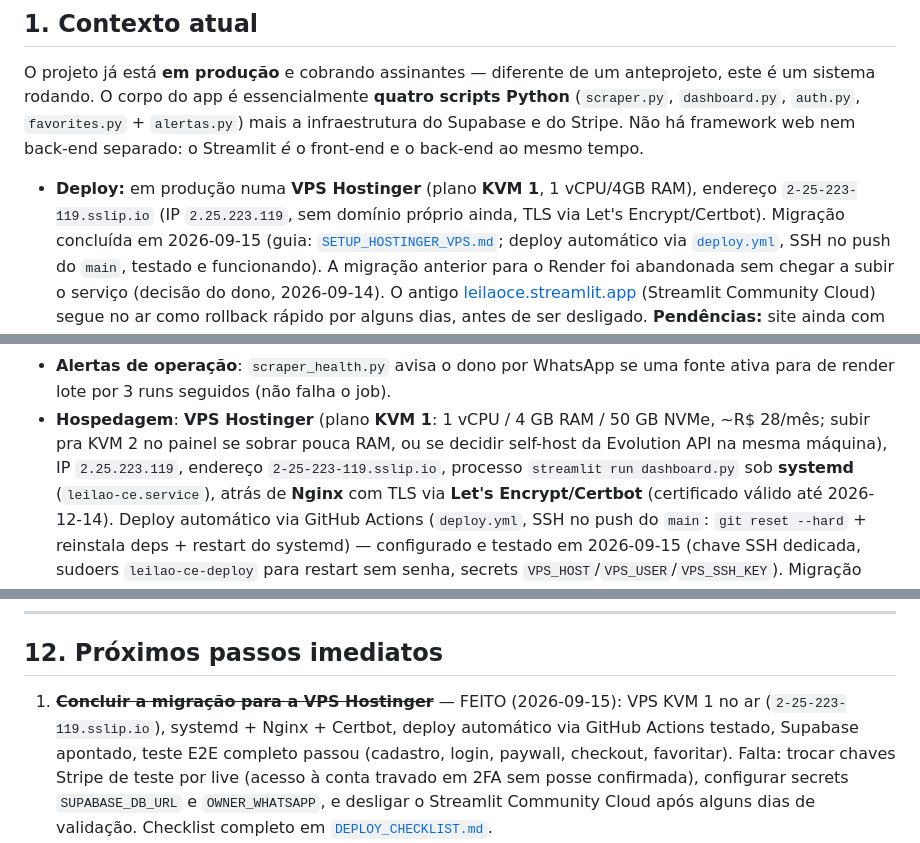
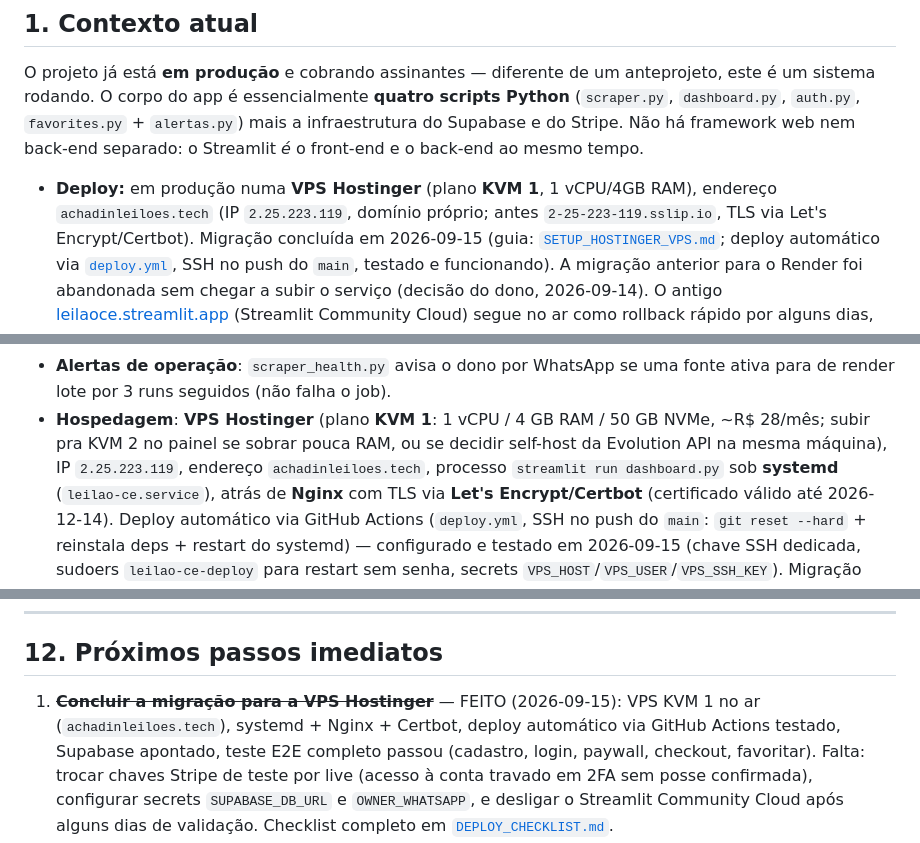
Before and after one commit to mounjour/leilao-ce, a Markdown page: docs/contexto/PLANO-DO-PROJETO.md, 3 parts joined by grey strips. GitHub-like rendering.

Commit message:
docs: troca sslip.io pelo dominio achadinleiloes.tech
DNS A -> 2.25.223.119 e HTTPS 200 verificados em 2026-09-29. Guias
genericos de setup mantem SEU-IP.sslip.io como exemplo.

Co-Authored-By: Claude Sonnet 5.5 <noreply@anthropic.com>

```diff
--- a/docs/contexto/PLANO-DO-PROJETO.md
+++ b/docs/contexto/PLANO-DO-PROJETO.md
@@ -47,7 +47,7 @@ do Stripe. Não há framework web nem back-end separado: o Streamlit *é* o fron
 back-end ao mesmo tempo.
 
 - **Deploy:** em produção numa **VPS Hostinger** (plano **KVM 1**, 1 vCPU/4GB RAM), endereço
-  `2-25-223-119.sslip.io` (IP `2.25.223.119`, sem domínio próprio ainda, TLS via Let's
+  `achadinleiloes.tech` (IP `2.25.223.119`, domínio próprio; antes `2-25-223-119.sslip.io`, TLS via Let's
   Encrypt/Certbot). Migração concluída em 2026-09-15 (guia:
   [`SETUP_HOSTINGER_VPS.md`](SETUP_HOSTINGER_VPS.md); deploy automático via
   [`deploy.yml`](../../.github/workflows/deploy.yml), SSH no push do `main`, testado e
@@ -314,7 +314,7 @@ persistem entre rodadas):
   para de render lote por 3 runs seguidos (não falha o job).
 - **Hospedagem**: **VPS Hostinger** (plano **KVM 1**: 1 vCPU / 4 GB RAM / 50 GB NVMe,
   ~R$ 28/mês; subir pra KVM 2 no painel se sobrar pouca RAM, ou se decidir self-host da
-  Evolution API na mesma máquina), IP `2.25.223.119`, endereço `2-25-223-119.sslip.io`,
+  Evolution API na mesma máquina), IP `2.25.223.119`, endereço `achadinleiloes.tech`,
   processo `streamlit run dashboard.py` sob **systemd** (`leilao-ce.service`), atrás de
   **Nginx** com TLS via **Let's Encrypt/Certbot** (certificado válido até 2026-12-14).
   Deploy automático via GitHub Actions (`deploy.yml`, SSH no push do `main`: `git reset
@@ -426,7 +426,7 @@ qualidade de dado do painel — não são bugs, são bloqueios de crédito/infra
 ## 12. Próximos passos imediatos
 
 1. ~~**Concluir a migração para a VPS Hostinger**~~ — FEITO (2026-09-15): VPS KVM 1 no ar
-   (`2-25-223-119.sslip.io`), systemd + Nginx + Certbot, deploy automático via GitHub
+   (`achadinleiloes.tech`), systemd + Nginx + Certbot, deploy automático via GitHub
    Actions testado, Supabase apontado, teste E2E completo passou (cadastro, login, paywall,
    checkout, favoritar). Falta: trocar chaves Stripe de teste por live (acesso à conta
    travado em 2FA sem posse confirmada), configurar secrets `SUPABASE_DB_URL` e
```
Also changed, not shown: other parts of docs/contexto/PLANO-DO-PROJETO.md (+1 -1 lines), CLAUDE.md (+1 -1 lines), 1 other file.
